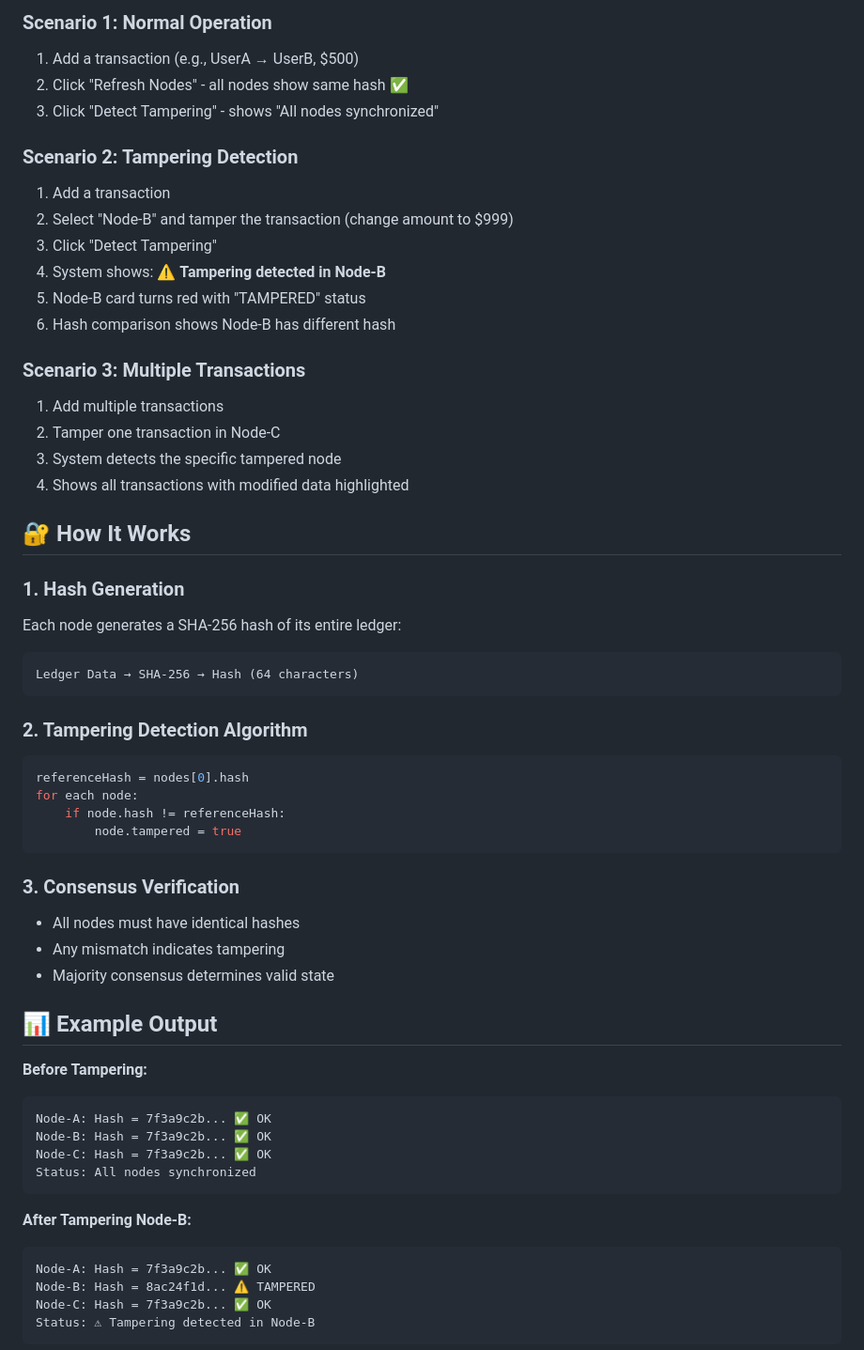
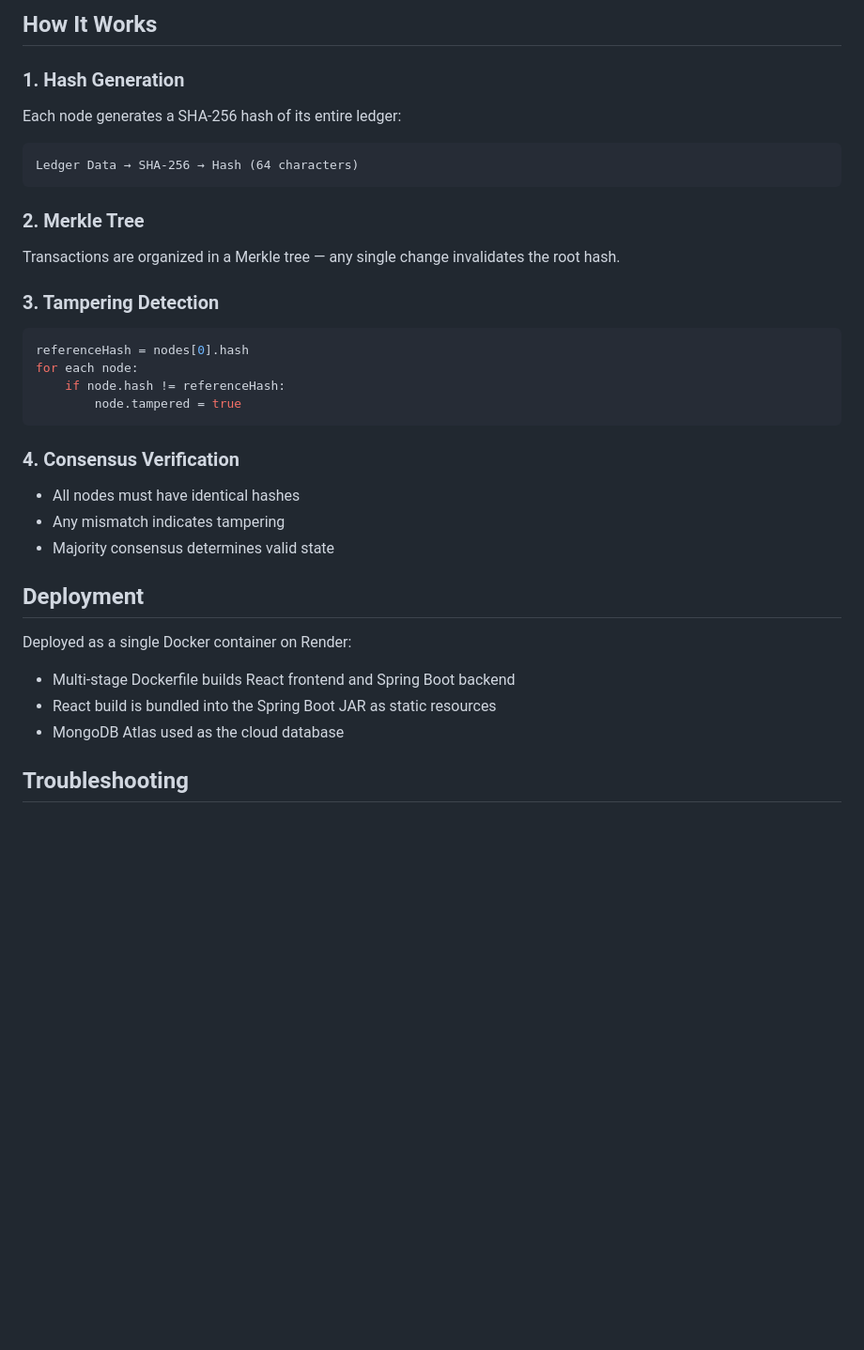
Before and after one commit to anagha012004/Ledger-Tampering-Detection, a Markdown page: README.md, the part around one of its changes. Shown at 94% size. Drawn GitHub-style; blank space fills up the shorter version.

````diff
--- a/README.md
+++ b/README.md
@@ -136,24 +151,5 @@ POST /api/reset
 
-### Scenario 1: Normal Operation
-1. Add a transaction (e.g., UserA → UserB, $500)
-2. Click "Refresh Nodes" - all nodes show same hash ✅
-3. Click "Detect Tampering" - shows "All nodes synchronized"
-
-### Scenario 2: Tampering Detection
-1. Add a transaction
-2. Select "Node-B" and tamper the transaction (change amount to $999)
-3. Click "Detect Tampering"
-4. System shows: ⚠️ **Tampering detected in Node-B**
-5. Node-B card turns red with "TAMPERED" status
-6. Hash comparison shows Node-B has different hash
-
-### Scenario 3: Multiple Transactions
-1. Add multiple transactions
-2. Tamper one transaction in Node-C
-3. System detects the specific tampered node
-4. Shows all transactions with modified data highlighted
-
-## 🔐 How It Works
+## How It Works
 
 ### 1. Hash Generation
 Each node generates a SHA-256 hash of its entire ledger:
@@ -161,7 +157,10 @@ Each node generates a SHA-256 hash of its entire ledger:
 Ledger Data → SHA-256 → Hash (64 characters)
 ```
 
-### 2. Tampering Detection Algorithm
+### 2. Merkle Tree
+Transactions are organized in a Merkle tree — any single change invalidates the root hash.
+
+### 3. Tampering Detection
 ```java
 referenceHash = nodes[0].hash
 for each node:
@@ -169,26 +168,17 @@ for each node:
         node.tampered = true
 ```
 
-### 3. Consensus Verification
+### 4. Consensus Verification
 - All nodes must have identical hashes
 - Any mismatch indicates tampering
 - Majority consensus determines valid state
 
-## 📊 Example Output
+## Deployment
 
-**Before Tampering:**
-```
-Node-A: Hash = 7f3a9c2b... ✅ OK
-Node-B: Hash = 7f3a9c2b... ✅ OK
-Node-C: Hash = 7f3a9c2b... ✅ OK
-Status: All nodes synchronized
-```
+Deployed as a single Docker container on Render:
+- Multi-stage Dockerfile builds React frontend and Spring Boot backend
+- React build is bundled into the Spring Boot JAR as static resources
+- MongoDB Atlas used as the cloud database
 
-**After Tampering Node-B:**
-```
-Node-A: Hash = 7f3a9c2b... ✅ OK
-Node-B: Hash = 8ac24f1d... ⚠️ TAMPERED
-Node-C: Hash = 7f3a9c2b... ✅ OK
-Status: ⚠ Tampering detected in Node-B
-```
+## Troubleshooting
 
````
Also changed, not shown: other parts of README.md (+109 -136 lines), README_backup.md (added, +268 -0 lines).
